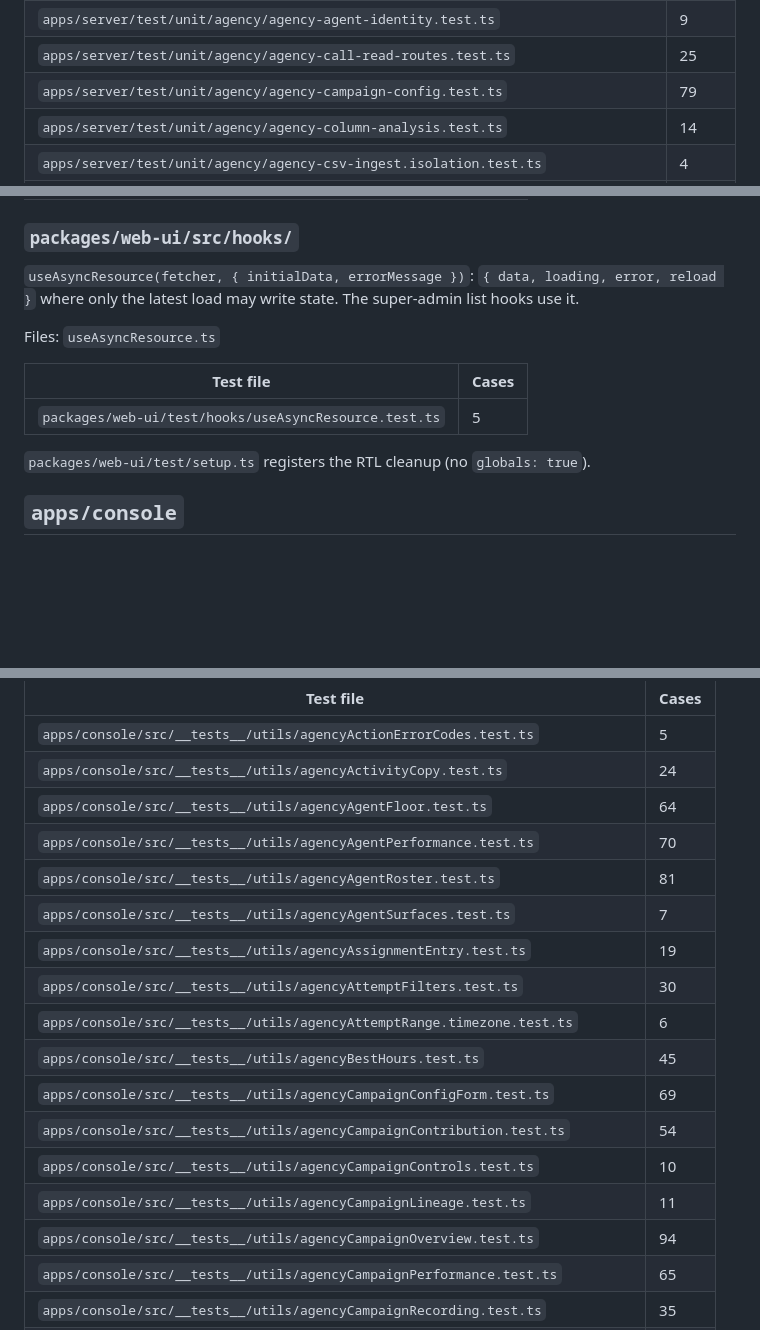
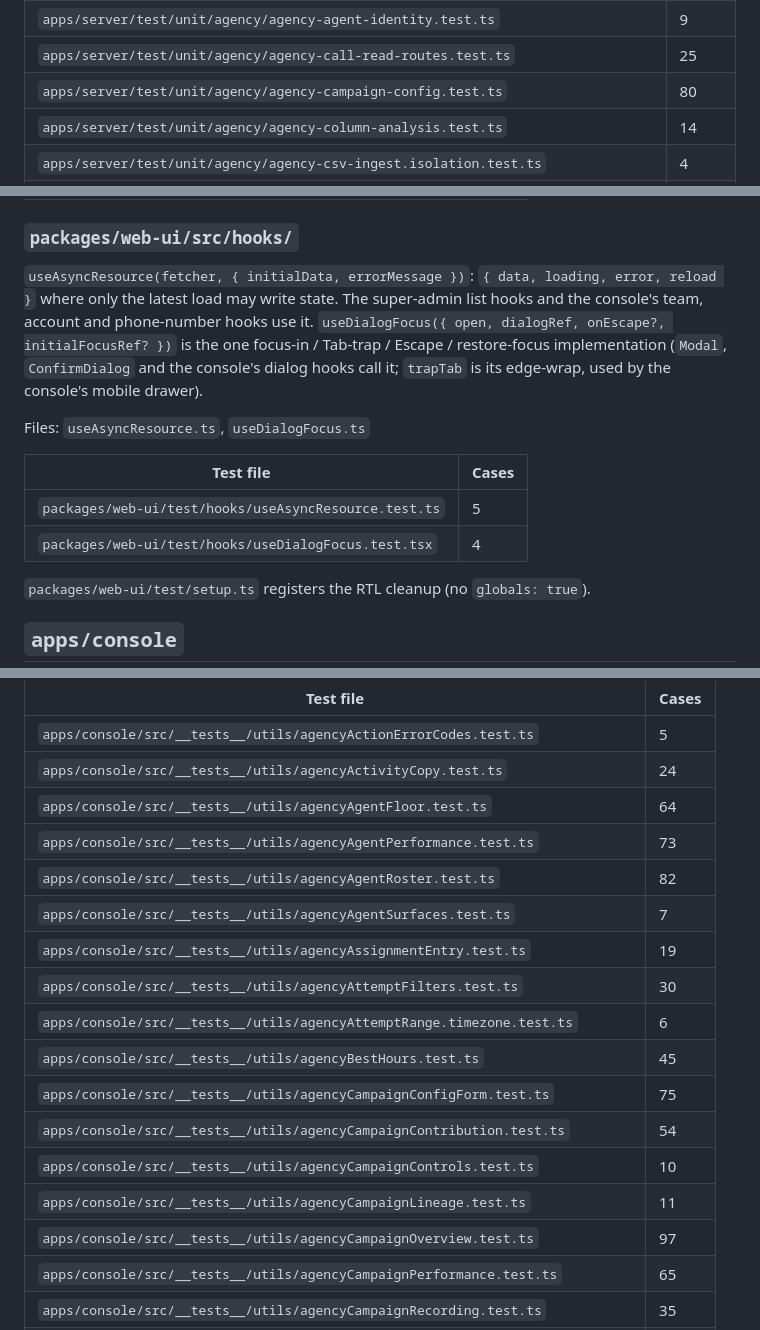
Before and after one commit to sapieonic/magick-agency, a Markdown page: docs/modules.md, 3 parts joined by grey strips. GitHub-like rendering; blank space fills up the shorter version.

```diff
--- a/docs/modules.md
+++ b/docs/modules.md
@@ -115,7 +115,7 @@ Files: `abandon-clip.ts`, `abandonment-guardrail.ts`, `abandonment-metrics.ts`,
 | `apps/server/test/unit/agency/agency-actor.test.ts` | 6 |
 | `apps/server/test/unit/agency/agency-agent-identity.test.ts` | 9 |
 | `apps/server/test/unit/agency/agency-call-read-routes.test.ts` | 25 |
-| `apps/server/test/unit/agency/agency-campaign-config.test.ts` | 79 |
+| `apps/server/test/unit/agency/agency-campaign-config.test.ts` | 80 |
 | `apps/server/test/unit/agency/agency-column-analysis.test.ts` | 14 |
 | `apps/server/test/unit/agency/agency-csv-ingest.isolation.test.ts` | 4 |
 | `apps/server/test/unit/agency/agency-csv-ingest.streaming.test.ts` | 2 |
@@ -1084,13 +1084,17 @@ Files: `ToastContext.tsx`
 ### `packages/web-ui/src/hooks/`
 
 `useAsyncResource(fetcher, { initialData, errorMessage })`: `{ data, loading, error, reload }` where
-only the latest load may write state. The super-admin list hooks use it.
-
-Files: `useAsyncResource.ts`
+only the latest load may write state. The super-admin list hooks and the console's team, account and
+phone-number hooks use it. `useDialogFocus({ open, dialogRef, onEscape?, initialFocusRef? })` is the one
+focus-in / Tab-trap / Escape / restore-focus implementation (`Modal`, `ConfirmDialog` and the console's
+dialog hooks call it; `trapTab` is its edge-wrap, used by the console's mobile drawer).
+
+Files: `useAsyncResource.ts`, `useDialogFocus.ts`
 
 | Test file | Cases |
 |---|---|
 | `packages/web-ui/test/hooks/useAsyncResource.test.ts` | 5 |
+| `packages/web-ui/test/hooks/useDialogFocus.test.tsx` | 4 |
 
 `packages/web-ui/test/setup.ts` registers the RTL cleanup (no `globals: true`).
 
@@ -1322,18 +1329,18 @@ Files: `agencyActivityCopy.ts`, `agencyAgentFloor.ts`, `agencyAgentPerformance.t
 | `apps/console/src/__tests__/utils/agencyActionErrorCodes.test.ts` | 5 |
 | `apps/console/src/__tests__/utils/agencyActivityCopy.test.ts` | 24 |
 | `apps/console/src/__tests__/utils/agencyAgentFloor.test.ts` | 64 |
-| `apps/console/src/__tests__/utils/agencyAgentPerformance.test.ts` | 70 |
-| `apps/console/src/__tests__/utils/agencyAgentRoster.test.ts` | 81 |
+| `apps/console/src/__tests__/utils/agencyAgentPerformance.test.ts` | 73 |
+| `apps/console/src/__tests__/utils/agencyAgentRoster.test.ts` | 82 |
 | `apps/console/src/__tests__/utils/agencyAgentSurfaces.test.ts` | 7 |
 | `apps/console/src/__tests__/utils/agencyAssignmentEntry.test.ts` | 19 |
 | `apps/console/src/__tests__/utils/agencyAttemptFilters.test.ts` | 30 |
 | `apps/console/src/__tests__/utils/agencyAttemptRange.timezone.test.ts` | 6 |
 | `apps/console/src/__tests__/utils/agencyBestHours.test.ts` | 45 |
-| `apps/console/src/__tests__/utils/agencyCampaignConfigForm.test.ts` | 69 |
+| `apps/console/src/__tests__/utils/agencyCampaignConfigForm.test.ts` | 75 |
 | `apps/console/src/__tests__/utils/agencyCampaignContribution.test.ts` | 54 |
 | `apps/console/src/__tests__/utils/agencyCampaignControls.test.ts` | 10 |
 | `apps/console/src/__tests__/utils/agencyCampaignLineage.test.ts` | 11 |
-| `apps/console/src/__tests__/utils/agencyCampaignOverview.test.ts` | 94 |
+| `apps/console/src/__tests__/utils/agencyCampaignOverview.test.ts` | 97 |
 | `apps/console/src/__tests__/utils/agencyCampaignPerformance.test.ts` | 65 |
 | `apps/console/src/__tests__/utils/agencyCampaignRecording.test.ts` | 35 |
 | `apps/console/src/__tests__/utils/agencyCampaignSeries.test.ts` | 91 |
```
Also changed, not shown: other parts of docs/modules.md (+19 -14 lines).
